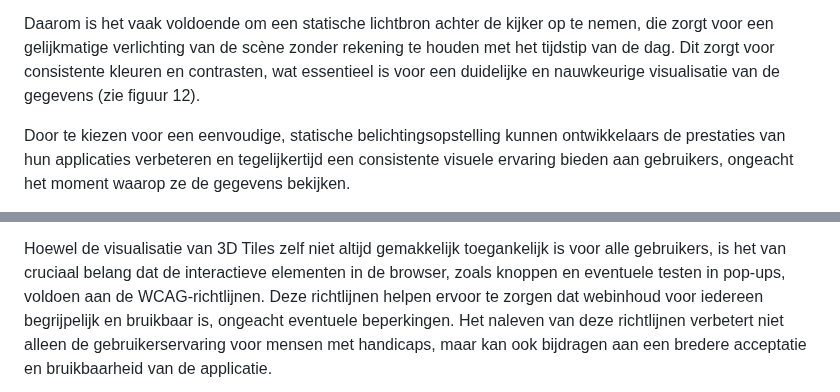
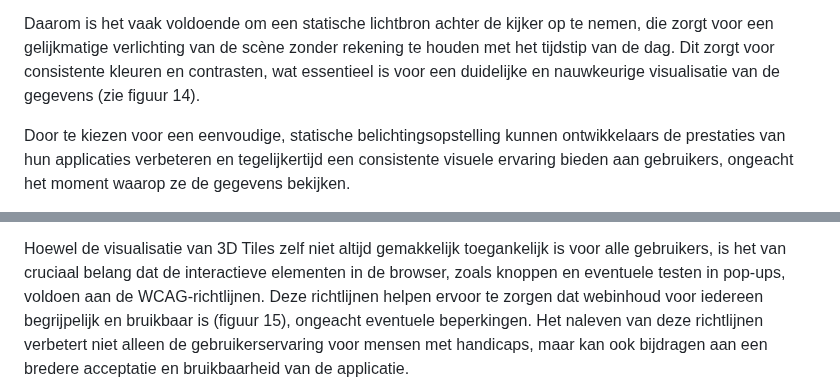
Before and after one commit to Geonovum/3d-tiling, a Markdown page: bestpractices.md, 2 parts joined by grey strips. Rendered like a GitHub page.

```diff
--- a/bestpractices.md
+++ b/bestpractices.md
@@ -451,7 +451,7 @@ Daarom is het vaak voldoende om een statische lichtbron achter de kijker op te
 nemen, die zorgt voor een gelijkmatige verlichting van de scène zonder rekening
 te houden met het tijdstip van de dag. Dit zorgt voor consistente kleuren en
 contrasten, wat essentieel is voor een duidelijke en nauwkeurige visualisatie
-van de gegevens (zie figuur 12).
+van de gegevens (zie figuur 14).
 
 Door te kiezen voor een eenvoudige, statische belichtingsopstelling kunnen
 ontwikkelaars de prestaties van hun applicaties verbeteren en tegelijkertijd een
@@ -482,7 +482,7 @@ Hoewel de visualisatie van 3D Tiles zelf niet altijd gemakkelijk toegankelijk is
 voor alle gebruikers, is het van cruciaal belang dat de interactieve elementen
 in de browser, zoals knoppen en eventuele testen in pop-ups, voldoen aan de
 WCAG-richtlijnen. Deze richtlijnen helpen ervoor te zorgen dat webinhoud voor
-iedereen begrijpelijk en bruikbaar is, ongeacht eventuele beperkingen. Het
+iedereen begrijpelijk en bruikbaar is (figuur 15), ongeacht eventuele beperkingen. Het
 naleven van deze richtlijnen verbetert niet alleen de gebruikerservaring voor
 mensen met handicaps, maar kan ook bijdragen aan een bredere acceptatie en
 bruikbaarheid van de applicatie.
```
Also changed, not shown: other parts of bestpractices.md (+3 -3 lines).
